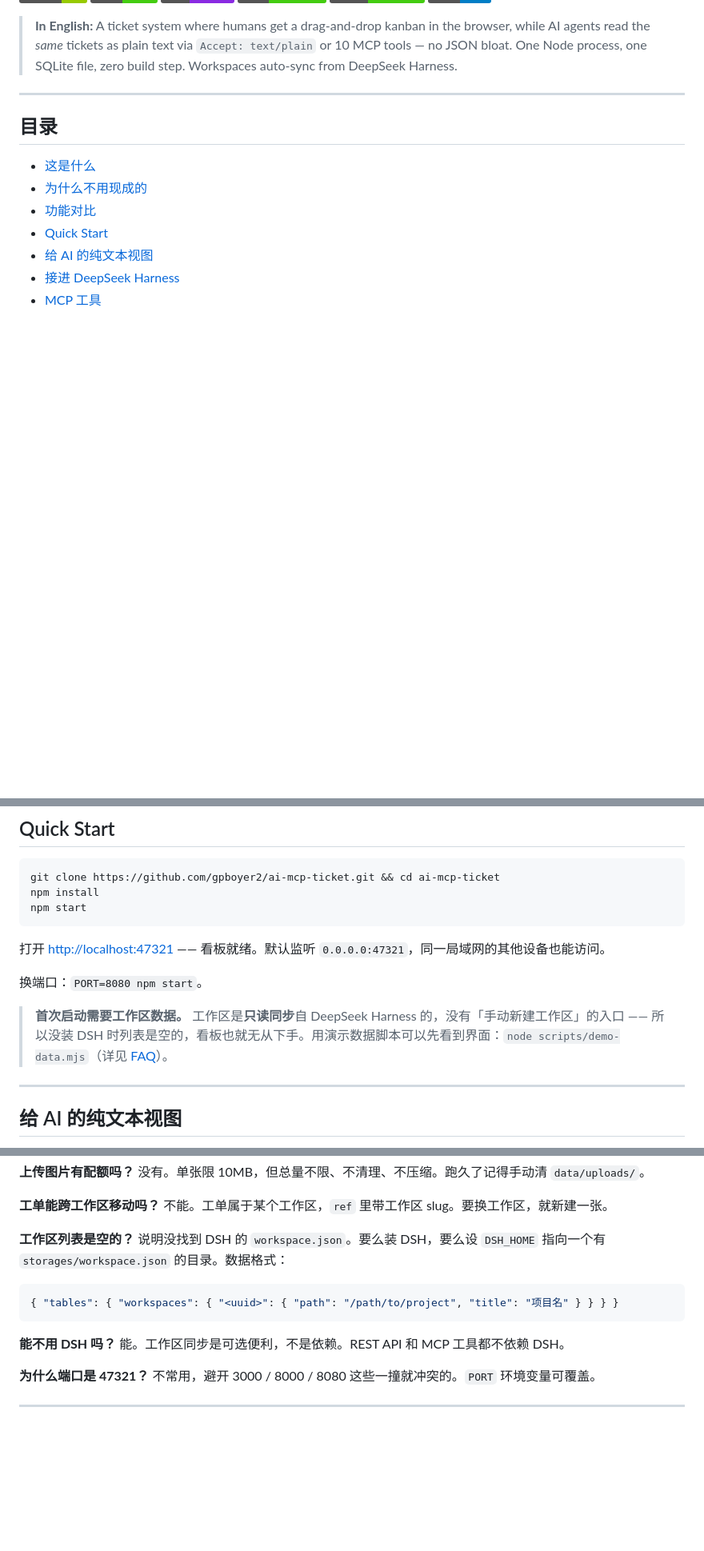
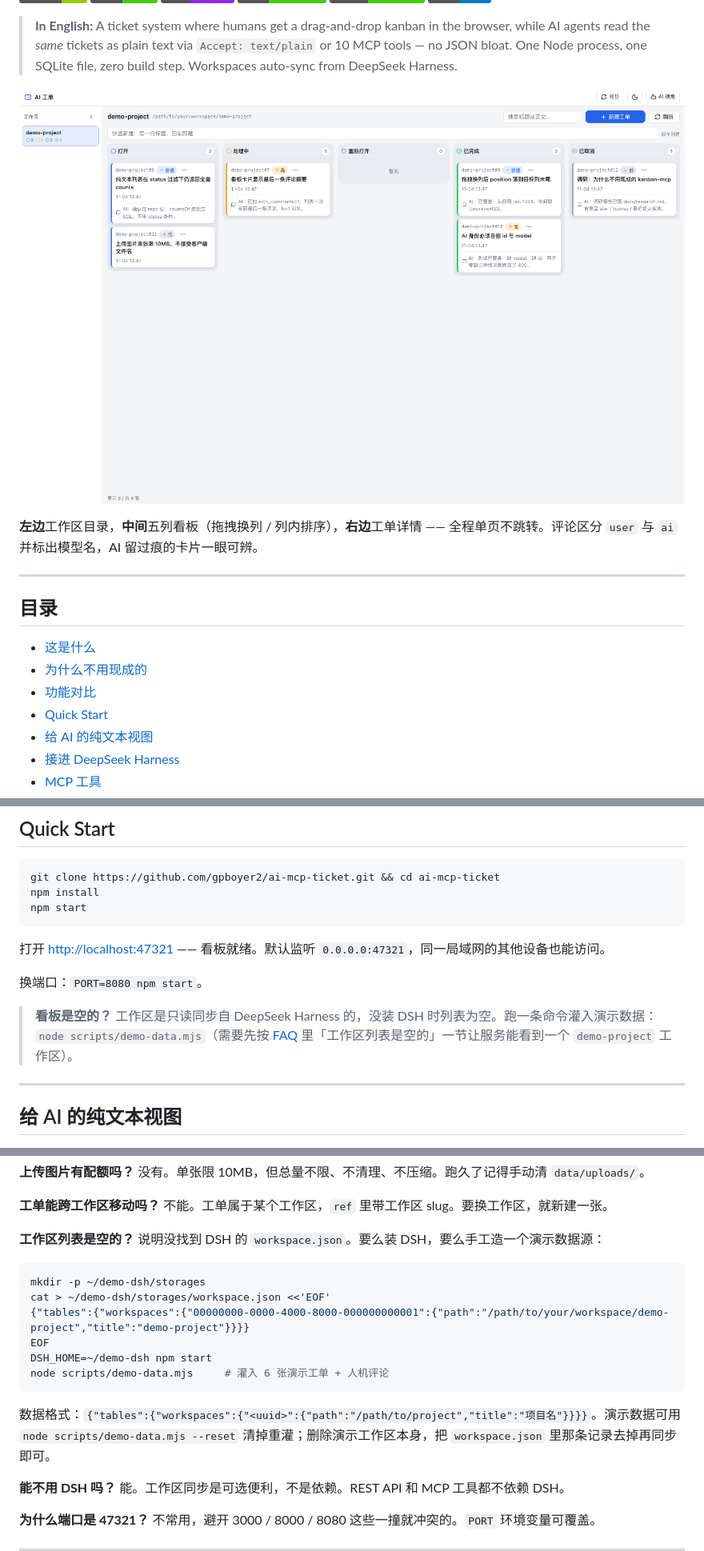
Before and after one commit to gpboyer2/ai-mcp-ticket, a Markdown page: README.md, 3 parts joined by grey strips. Shown at 80% size. Rendered like a GitHub page; badges without logos; blank space fills up the shorter version.

````diff
--- a/README.md
+++ b/README.md
@@ -12,6 +12,10 @@
 [![no build](https://img.shields.io/badge/build-none-informational)](#为什么不塞个-postgres)
 
 > **In English:** A ticket system where humans get a drag-and-drop kanban in the browser, while AI agents read the *same* tickets as plain text via `Accept: text/plain` or 10 MCP tools — no JSON bloat. One Node process, one SQLite file, zero build step. Workspaces auto-sync from DeepSeek Harness.
+
+![看板：人在浏览器拖拽，AI 在评论里留痕](docs/screenshots/board.png)
+
+**左边**工作区目录，**中间**五列看板（拖拽换列 / 列内排序），**右边**工单详情 —— 全程单页不跳转。评论区分 `user` 与 `ai` 并标出模型名，AI 留过痕的卡片一眼可辨。
 
 ---
 
@@ -118,7 +122,7 @@ npm start
 
 换端口：`PORT=8080 npm start`。
 
-> **首次启动需要工作区数据。** 工作区是**只读同步**自 DeepSeek Harness 的，没有「手动新建工作区」的入口 —— 所以没装 DSH 时列表是空的，看板也就无从下手。用演示数据脚本可以先看到界面：`node scripts/demo-data.mjs`（详见 [FAQ](#faq--已知限制)）。
+> **看板是空的？** 工作区是只读同步自 DeepSeek Harness 的，没装 DSH 时列表为空。跑一条命令灌入演示数据：`node scripts/demo-data.mjs`（需要先按 [FAQ](#faq--已知限制) 里「工作区列表是空的」一节让服务能看到一个 `demo-project` 工作区）。
 
 ---
 
@@ -259,11 +267,18 @@ npm run smoke   # 17 项端到端冒烟，对着运行中的实例跑
 不能。工单属于某个工作区，`ref` 里带工作区 slug。要换工作区，就新建一张。
 
 **工作区列表是空的？**
-说明没找到 DSH 的 `workspace.json`。要么装 DSH，要么设 `DSH_HOME` 指向一个有 `storages/workspace.json` 的目录。数据格式：
+说明没找到 DSH 的 `workspace.json`。要么装 DSH，要么手工造一个演示数据源：
 
-```json
-{ "tables": { "workspaces": { "<uuid>": { "path": "/path/to/project", "title": "项目名" } } } }
+```bash
+mkdir -p ~/demo-dsh/storages
+cat > ~/demo-dsh/storages/workspace.json <<'EOF'
+{"tables":{"workspaces":{"00000000-0000-4000-8000-000000000001":{"path":"/path/to/your/workspace/demo-project","title":"demo-project"}}}}
+EOF
+DSH_HOME=~/demo-dsh npm start
+node scripts/demo-data.mjs     # 灌入 6 张演示工单 + 人机评论
 ```
+
+数据格式：`{"tables":{"workspaces":{"<uuid>":{"path":"/path/to/project","title":"项目名"}}}}`。演示数据可用 `node scripts/demo-data.mjs --reset` 清掉重灌；删除演示工作区本身，把 `workspace.json` 里那条记录去掉再同步即可。
 
 **能不用 DSH 吗？**
 能。工作区同步是可选便利，不是依赖。REST API 和 MCP 工具都不依赖 DSH。
````
Also changed, not shown: other parts of README.md (+4 -0 lines), AGENTS.md (added, +82 -0 lines), docs/agents/LAYOUT.md (added, +135 -0 lines), docs/screenshots/detail.png, docs/screenshots/plain-text.png (added), 1 other file.
